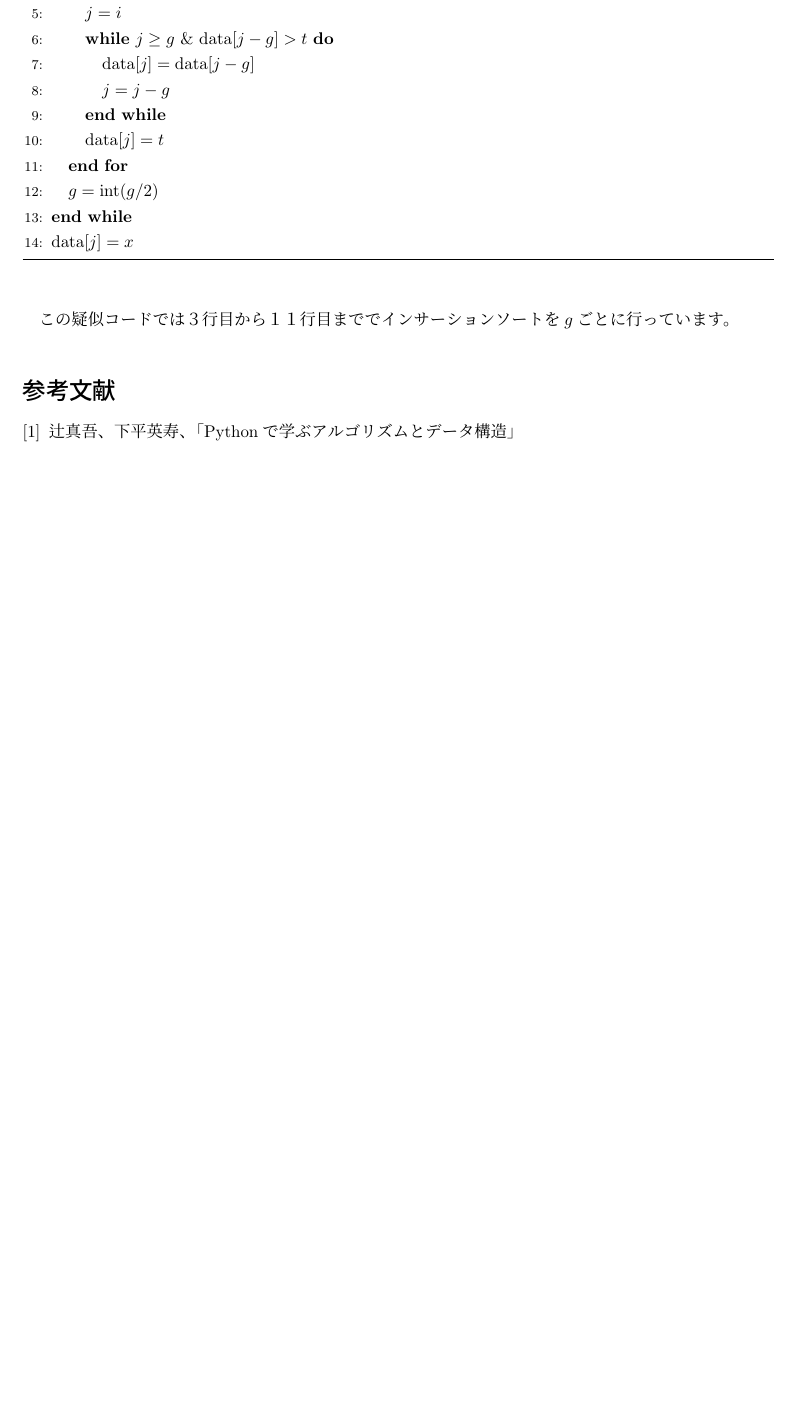
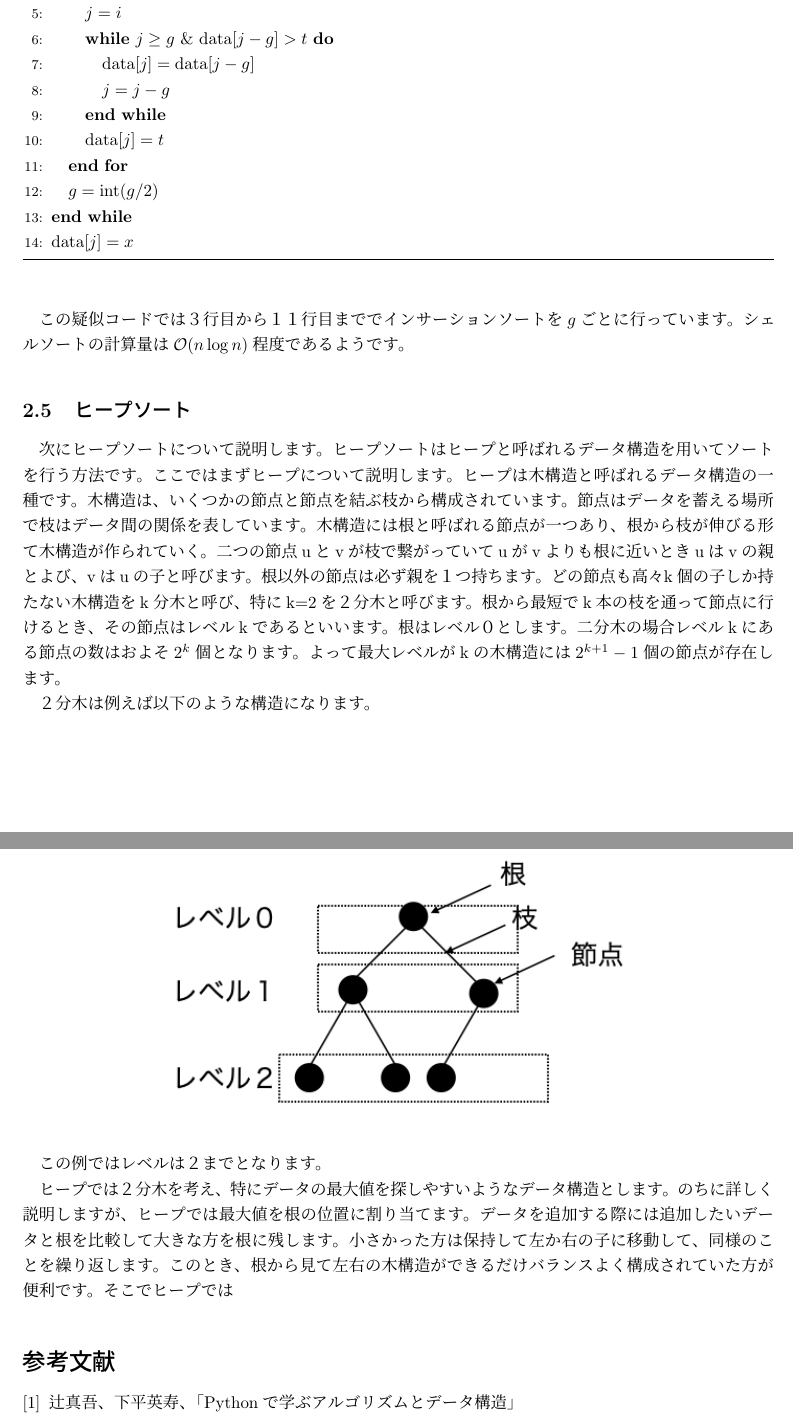
Before and after one commit to taishi-ikeda/Python-Sample-Code, a LaTeX document (sort/doc/doc.tex): part of page 6 of 6 before the commit and two parts of pages 6 and 7 of 7 after it, the two joined at a grey line, cut so that both start at the same text, the shorter picture padded with empty space. Compiled offline with pLaTeX and dvipdfmx; a LaTeX package or settings file that is missing is left out.

Commit message:
update doc in sort

```diff
--- a/sort/doc/doc.tex
+++ b/sort/doc/doc.tex
@@ -1,4 +1,4 @@
-\documentclass[dvipdfmx]{jarticle}
+\documentclass[dvipdfmx,pic,eepic,ecltree]{jarticle}
 
 \usepackage[letterpaper,top=2cm,bottom=2cm,left=3cm,right=3cm,marginparwidth=1.75cm]{geometry}
 \usepackage{itembkbx}
@@ -304,6 +304,32 @@
 \end{algorithm}
 \end{figure}
 この疑似コードでは３行目から１１行目まででインサーションソートを$g$ごとに行っています。
+シェルソートの計算量は$\mathcal{O}(n\log n)$程度であるようです。
+\subsection{ヒープソート}
+次にヒープソートについて説明します。ヒープソートはヒープと呼ばれるデータ構造を用いてソートを行う方法です。
+ここではまずヒープについて説明します。
+ヒープは木構造と呼ばれるデータ構造の一種です。木構造は、いくつかの節点と節点を結ぶ枝から構成されています。
+節点はデータを蓄える場所で枝はデータ間の関係を表しています。
+木構造には根と呼ばれる節点が一つあり、根から枝が伸びる形て木構造が作られていく。二つの節点uとvが枝で繋がっていて
+uがvよりも根に近いときuはvの親とよび、vはuの子と呼びます。根以外の節点は必ず親を１つ持ちます。
+どの節点も高々k個の子しか持たない木構造をk分木と呼び、特にk=2を２分木と呼びます。
+根から最短でk本の枝を通って節点に行けるとき、その節点はレベルkであるといいます。根はレベル０とします。
+二分木の場合レベルkにある節点の数はおよそ$2^{k}$個となります。よって最大レベルがkの木構造には$2^{k+1}-1$個の
+節点が存在します。
+
+２分木は例えば以下のような構造になります。
+ \begin{figure}[H]
+ \begin{center}
+\includegraphics[width=100mm]{tree_example.png}
+\end{center}
+\end{figure}
+この例ではレベルは２までとなります。
+
+ヒープでは２分木を考え、特にデータの最大値を探しやすいようなデータ構造とします。のちに詳しく説明しますが、
+ヒープでは最大値を根の位置に割り当てます。データを追加する際には追加したいデータと根を比較して大きな方を根に残します。
+小さかった方は保持して左か右の子に移動して、同様のことを繰り返します。このとき、根から見て左右の木構造ができるだけバランスよく
+構成されていた方が便利です。そこでヒープでは
+
 
 \begin{thebibliography}{9}
 \item 辻真吾、下平英寿、「Pythonで学ぶアルゴリズムとデータ構造」
```
Also changed, not shown: sort/doc/tree_example.png (added).
